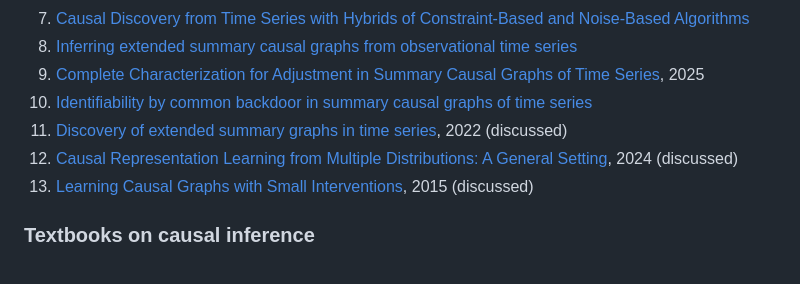
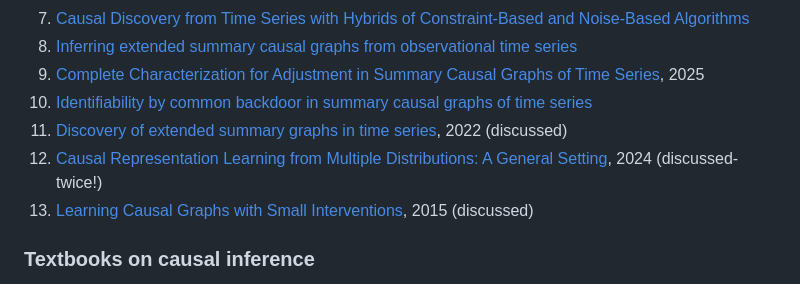
Before and after one commit to vadim-vic/Causal-Inference, a Markdown page: README.md, the part around the change. Rendered like a GitHub page.

Commit message:
sandbox code

```diff
--- a/README.md
+++ b/README.md
@@ -30,7 +30,7 @@ for causal inference [pdf](slides/intro_Distr.pdf)
 9.  [Complete Characterization for Adjustment in Summary Causal Graphs of Time Series](https://proceedings.mlr.press/v286/yvernes25a.html), 2025
 11. [Identifiability by common backdoor in summary causal graphs of time series](https://arxiv.org/abs/2506.14862)
 12. [Discovery of extended summary graphs in time series](https://proceedings.mlr.press/v180/assaad22a.html), 2022 (discussed)
-13. [Causal Representation Learning from Multiple Distributions: A General Setting](https://arxiv.org/pdf/2402.05052), 2024 (discussed)
+13. [Causal Representation Learning from Multiple Distributions: A General Setting](https://arxiv.org/pdf/2402.05052), 2024 (discussed-twice!)
 10. [Learning Causal Graphs with Small Interventions](https://arxiv.org/abs/1511.00041), 2015 (discussed)
 <!-- https://arxiv.org/abs/2204.06479 (no need to cite) -->
 
```
